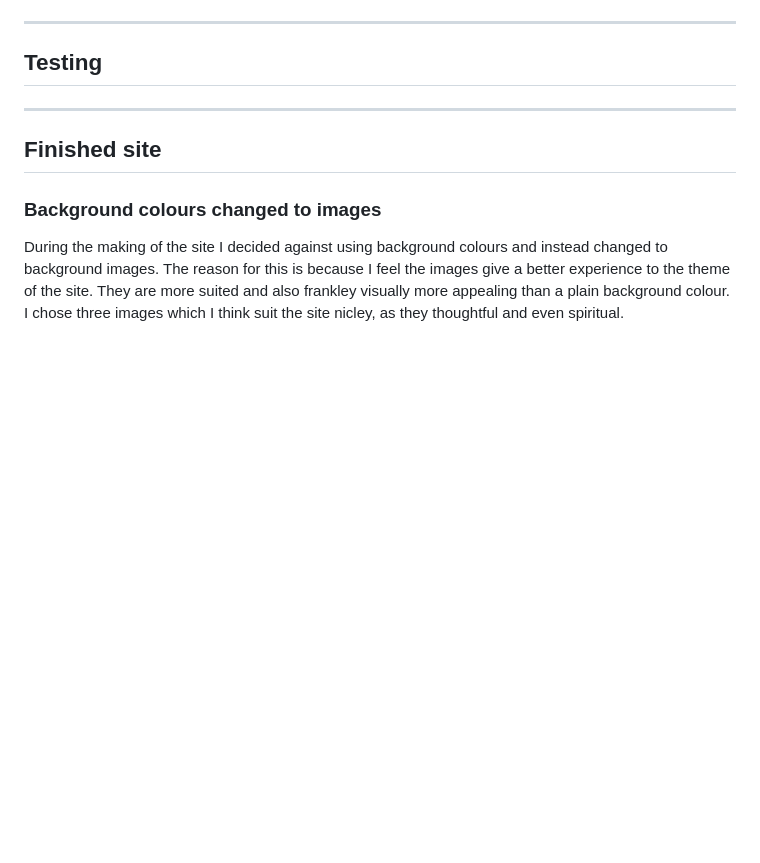
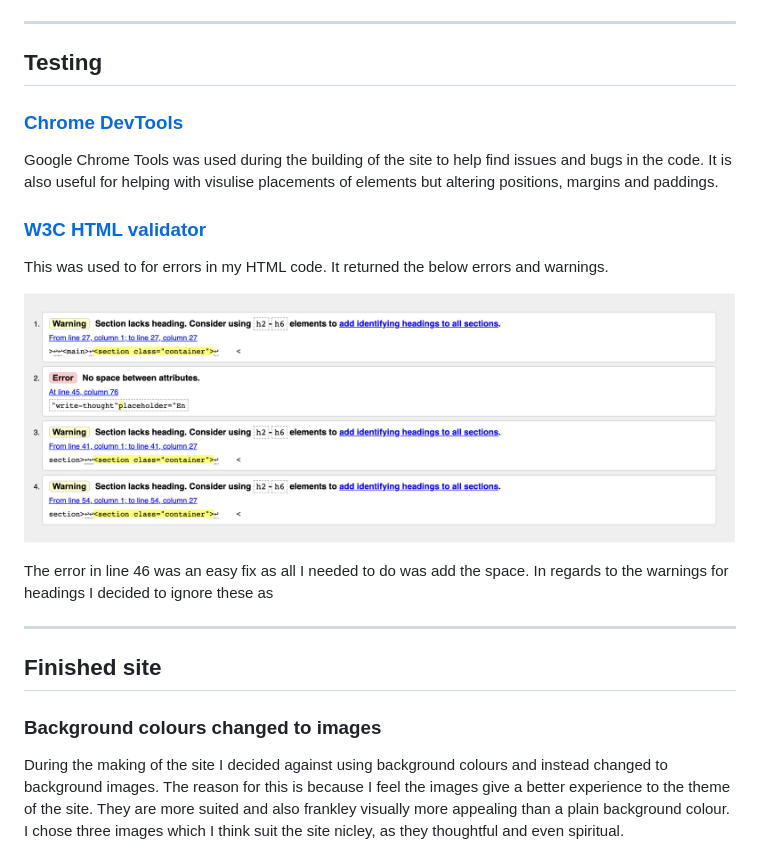
Before and after one commit to Code-Institute-Submissions/Thoughtful, a Markdown page: README.md, the part around the change. GitHub-like rendering; pictures changed too: assets/images/W3HTML.png (added); blank space fills up the shorter version.

Commit message:
devtools and w3 html validator added to readme

```diff
--- a/README.md
+++ b/README.md
@@ -172,7 +172,17 @@ Features on the site:
 
 ## **Testing**
 
+### [Chrome DevTools](https://developers.google.com/web/tools/chrome-devtools)
+Google Chrome Tools was used during the building of the site to help find issues and bugs in the code. It is also useful
+for helping with visulise placements of elements but altering positions, margins and paddings.
 
+### [W3C HTML validator](https://validator.w3.org/)
+This was used to for errors in my HTML code. It returned the below errors and warnings.
+
+![W3C HTML](assets/images/W3HTML.png)
+
+The error in line 46 was an easy fix as all I needed to do was add the space. In regards to the warnings for headings I decided to
+ignore these as
 
 ---
 
```
Also changed, not shown: 1 other file.
